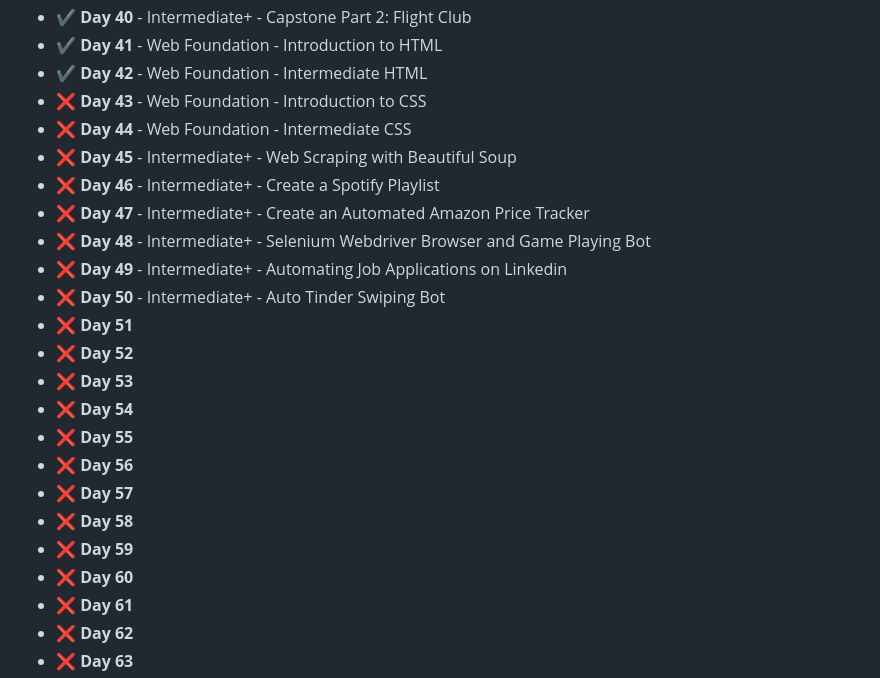
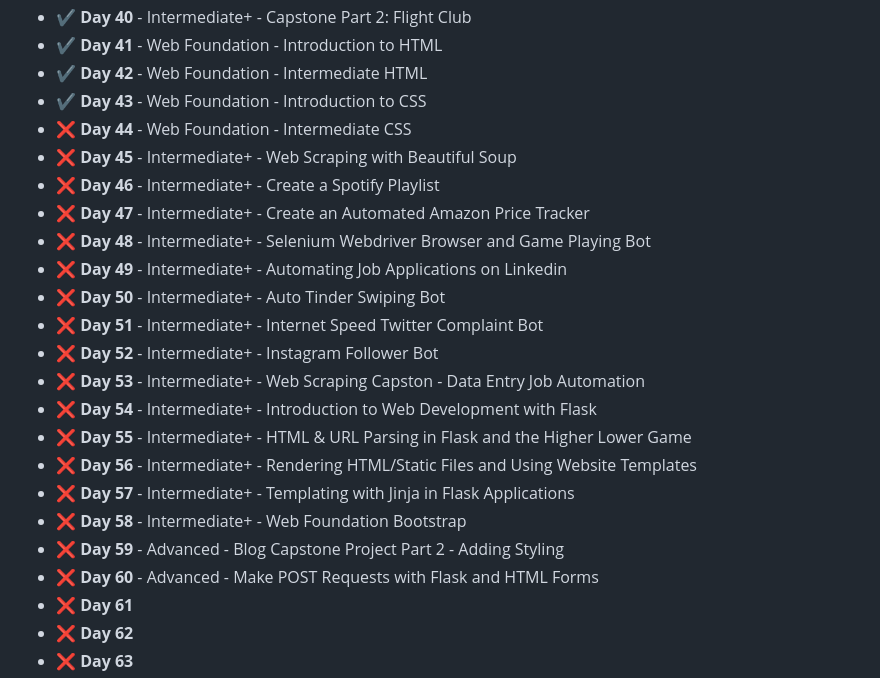
Before and after one commit to Carmui/100-days-Python, a Markdown page: README.md, the part around the change. Rendered like a GitHub page.

Commit message:
Readme update 07.01

```diff
--- a/README.md
+++ b/README.md
@@ -46,7 +46,7 @@ I have not included basic exercises like string/int manipulation, addition, etc.
 - :heavy_check_mark: **Day 40** - Intermediate+ - Capstone Part 2: Flight Club
 - :heavy_check_mark: **Day 41** - Web Foundation - Introduction to HTML
 - :heavy_check_mark: **Day 42** - Web Foundation - Intermediate HTML
-- :x: **Day 43** - Web Foundation - Introduction to CSS
+- :heavy_check_mark: **Day 43** - Web Foundation - Introduction to CSS
 - :x: **Day 44** - Web Foundation - Intermediate CSS
 - :x: **Day 45** - Intermediate+ - Web Scraping with Beautiful Soup
 - :x: **Day 46** - Intermediate+ - Create a Spotify Playlist
@@ -54,16 +54,16 @@ I have not included basic exercises like string/int manipulation, addition, etc.
 - :x: **Day 48** - Intermediate+ - Selenium Webdriver Browser and Game Playing Bot
 - :x: **Day 49** - Intermediate+ - Automating Job Applications on Linkedin
 - :x: **Day 50** - Intermediate+ - Auto Tinder Swiping Bot
-- :x: **Day 51**
-- :x: **Day 52**
-- :x: **Day 53**
-- :x: **Day 54**
-- :x: **Day 55**
-- :x: **Day 56**
-- :x: **Day 57**
-- :x: **Day 58**
-- :x: **Day 59**
-- :x: **Day 60**
+- :x: **Day 51** - Intermediate+ - Internet Speed Twitter Complaint Bot
+- :x: **Day 52** - Intermediate+ - Instagram Follower Bot
+- :x: **Day 53** - Intermediate+ - Web Scraping Capston - Data Entry Job Automation
+- :x: **Day 54** - Intermediate+ - Introduction to Web Development with Flask
+- :x: **Day 55** - Intermediate+ - HTML & URL Parsing in Flask and the Higher Lower Game
+- :x: **Day 56** - Intermediate+ - Rendering HTML/Static Files and Using Website Templates
+- :x: **Day 57** - Intermediate+ - Templating with Jinja in Flask Applications
+- :x: **Day 58** - Intermediate+ - Web Foundation Bootstrap
+- :x: **Day 59** - Advanced - Blog Capstone Project Part 2 - Adding Styling
+- :x: **Day 60** - Advanced - Make POST Requests with Flask and HTML Forms
 - :x: **Day 61**
 - :x: **Day 62**
 - :x: **Day 63**
```
